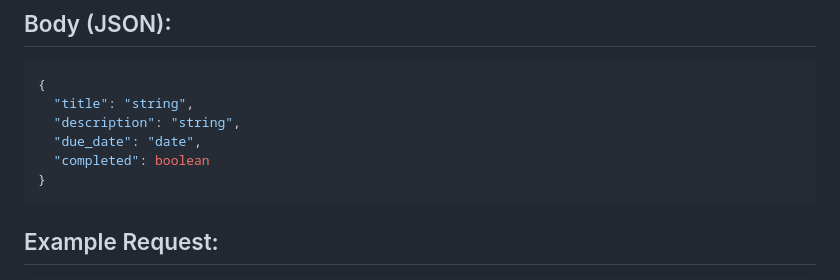
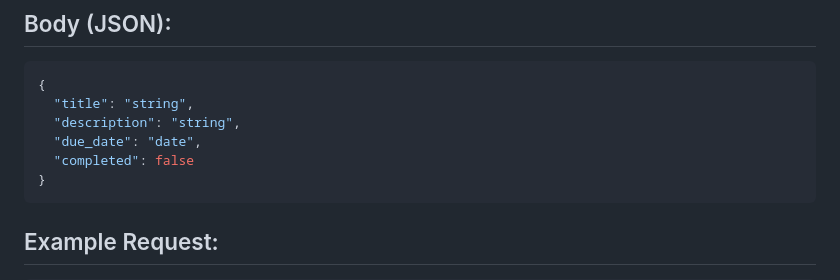
Before and after one commit to bsotalbo224/TaskTrack, a Markdown page: README.md, the part around the change. Rendered like a GitHub page.

````diff
--- a/README.md
+++ b/README.md
@@ -123,7 +123,7 @@ You can test the API using Postman or curl. Below are some example requests:
   "title": "string",
   "description": "string",
   "due_date": "date",
-  "completed": boolean
+  "completed": false
 }
 ```
 
````
